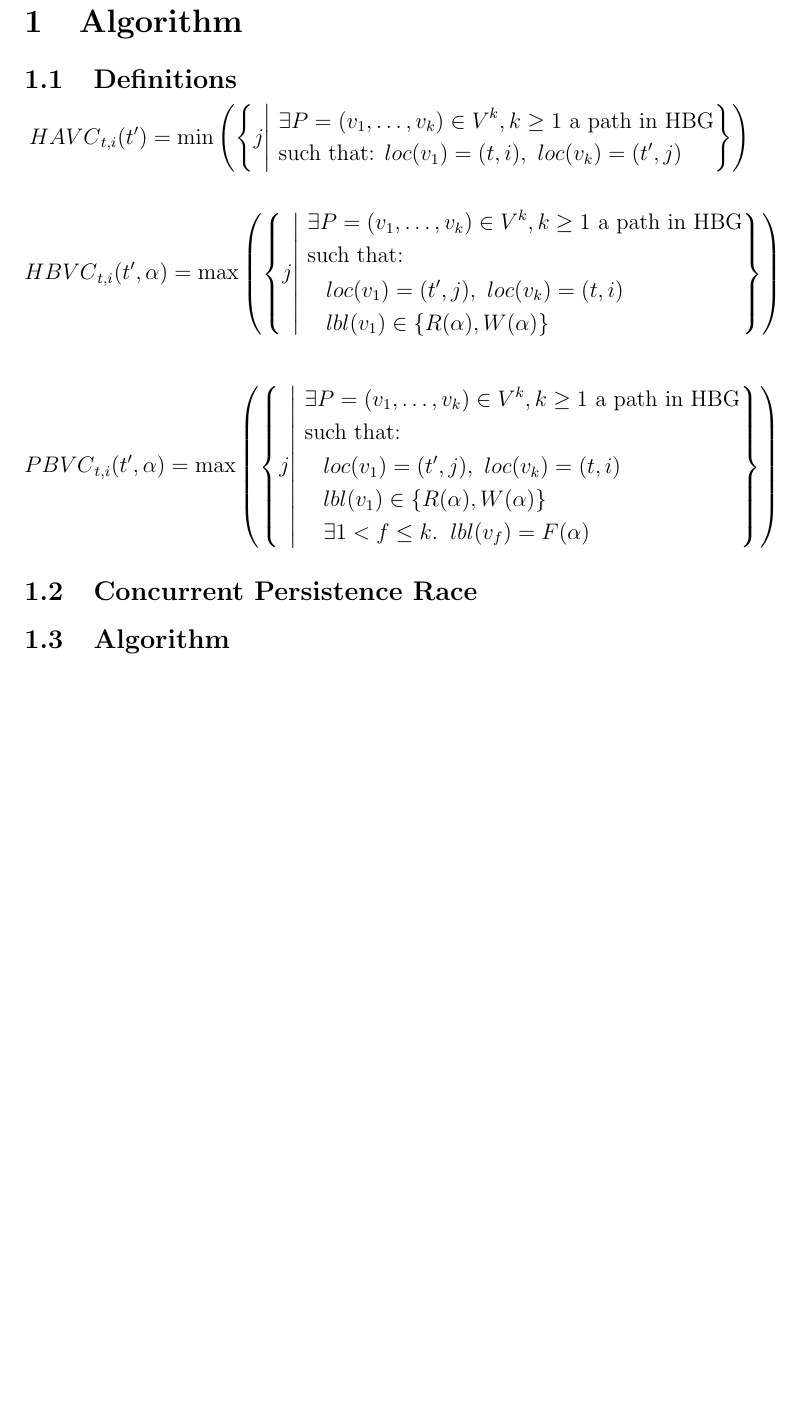
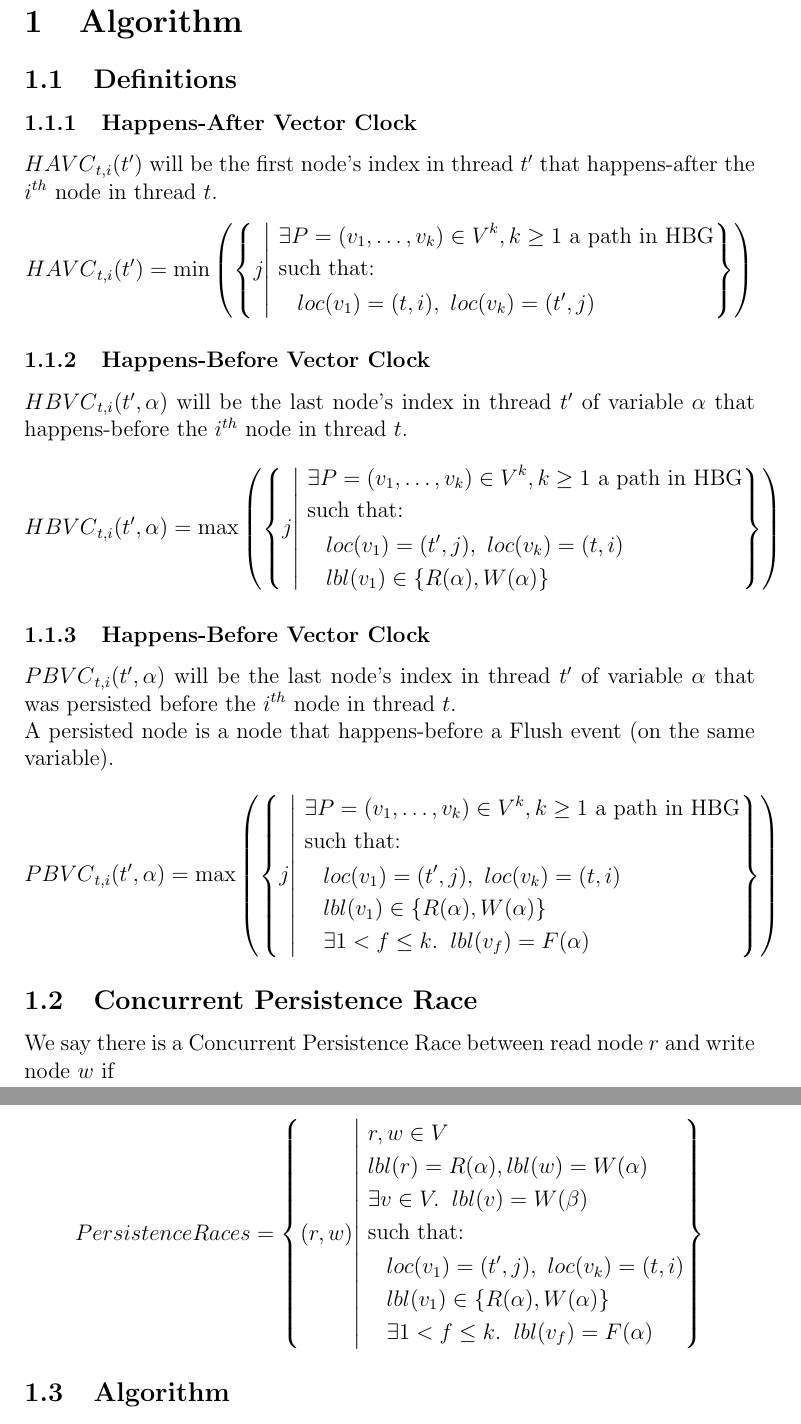
Before and after one commit to RonGatenio/prd, a LaTeX document (algorithm/algorithm.tex): part of page 2 of 3 before the commit and two parts of pages 2 and 3 of 4 after it, the two joined at a grey line, cut so that both start at the same text, the shorter picture padded with empty space. Compiled offline with pdfLaTeX.

Commit message:
updated algorithm

```diff
--- a/algorithm/algorithm.tex
+++ b/algorithm/algorithm.tex
@@ -54,73 +54,75 @@ $$a\overset{pd}{\to}a$$
 % \noindent\makebox[\linewidth]{\rule{\paperwidth}{0.4pt}}
 
 \newpage
+
 \section{Algorithm}
 
 \subsection{Definitions}
 
-
+\subsubsection{Happens-After Vector Clock}
+${HAVC}_{t,i}(t')$ will be the first node's index in thread $t'$ that happens-after the $i^{th}$ node in thread $t$.
 \[
     {HAVC}_{t,i}(t') = \min \left( \left\{ j \middle| \
     \begin{aligned}
         & \exists P = (v_1, \ldots, v_k) \in V^k, k \geq 1 \text{ a path in HBG} \\
-        & \text{such that: } loc(v_1) = (t, i), \ loc(v_k) = (t', j)
+        & \text{such that:} \\
+        & \begin{aligned}
+            & && loc(v_1) = (t, i), \ loc(v_k) = (t', j)
+        \end{aligned}
     \end{aligned}
     \right\} \right)
 \]
 
+\subsubsection{Happens-Before Vector Clock}
+${HBVC}_{t,i}(t',\alpha)$ will be the last node's index in thread $t'$ of variable $\alpha$ that happens-before the $i^{th}$ node in thread $t$.
 \[
     {HBVC}_{t,i}(t',\alpha) = \max \left( \left\{ j \middle| \
     \begin{aligned}
         & \exists P = (v_1, \ldots, v_k) \in V^k, k \geq 1 \text{ a path in HBG} \\
         & \text{such that:} \\
         & \begin{aligned}
-            % & \text{such that:} && loc(v_1) = (t', j), \ loc(v_k) = (t, i) \\
             & && loc(v_1) = (t', j), \ loc(v_k) = (t, i) \\
-            % & && var(v_1) = \alpha, op(v_1) \in \{ R, W \}
             & && lbl(v_1) \in \{ R(\alpha), W(\alpha) \}
         \end{aligned}
     \end{aligned}
     \right\} \right)
 \]
 
+\subsubsection{Happens-Before Vector Clock}
+${PBVC}_{t,i}(t',\alpha)$ will be the last node's index in thread $t'$ of variable $\alpha$ that was persisted before the $i^{th}$ node in thread $t$. \\
+A persisted node is a node that happens-before a Flush event (on the same variable).
 \[
     {PBVC}_{t,i}(t',\alpha) = \max \left( \left\{ j \middle| \
     \begin{aligned}
-        % & \exists f \in V, \; lbl(f) = F(\alpha) \\
         & \exists P = (v_1, \ldots, v_k) \in V^k, k \geq 1 \text{ a path in HBG} \\
         & \text{such that:} \\
-        % & \;\;\;\; lbl(f) = F(\alpha) \\
         & \begin{aligned}
-            % & \text{such} && \text{that:} \\
-            % & && \exists 1 < n \leq k. \;\; v_n = f \\
             & && loc(v_1) = (t', j), \ loc(v_k) = (t, i) \\
             & && lbl(v_1) \in \{ R(\alpha), W(\alpha) \} \\
             & && \exists 1 < f \leq k. \;\; lbl(v_f) = F(\alpha)
-            % & \text{such that:} && loc(v_1) = (t', j), \ loc(v_k) = (t, i) \\
-            % & && var(v_1) = \alpha, op(v_1) \in \{ R, W \}
         \end{aligned}
     \end{aligned}
     \right\} \right)
 \]
 
-% \[
-%     {HBVC}_{t,i}(t') = \max \left( \left\{ j \middle| \
-%     \begin{aligned}
-%         & \exists P = (v_1, \ldots, v_k) \in V^k, \hfill k \geq 0 \\
-%         & loc(v_1) = (t, i) \\
-%         & loc(v_k) = (t', j)
-%     \end{aligned}
-%     \right\} \right)
-% \]
+\subsection{Concurrent Persistence Race}
+We say there is a Concurrent Persistence Race between read node $r$ and write node $w$ if
 
-
-% \begin{itemize}
-%     \item ${HAVC}_{t,i}(t') = \min\left( \left\{ j \middle| \exists P = (v_1, \ldots, v_k) \in V^k, \\ loc(v_1) = (t, i), loc(v_k) = (t', j), k \geq 0 \right\} \right)$
-%     \item ${havc}_{t,i}(t') = $
-% \end{itemize}
-
-\subsection{Concurrent Persistence Race}
-
+\[
+    {PersistenceRaces} = \left\{ (r, w) \middle| \
+    \begin{aligned}
+        & r, w \in V \\
+        & lbl(r) = R(\alpha), lbl(w) = W(\alpha) \\
+        & \exists v \in V. \;\; lbl(v) = W(\beta)\\
+        & \text{such that:} \\
+        & \begin{aligned}
+            & && loc(v_1) = (t', j), \ loc(v_k) = (t, i) \\
+            & && lbl(v_1) \in \{ R(\alpha), W(\alpha) \} \\
+            & && \exists 1 < f \leq k. \;\; lbl(v_f) = F(\alpha)
+        \end{aligned}
+    \end{aligned}
+    \right\}
+\]
 
 \subsection{Algorithm}
 
```
